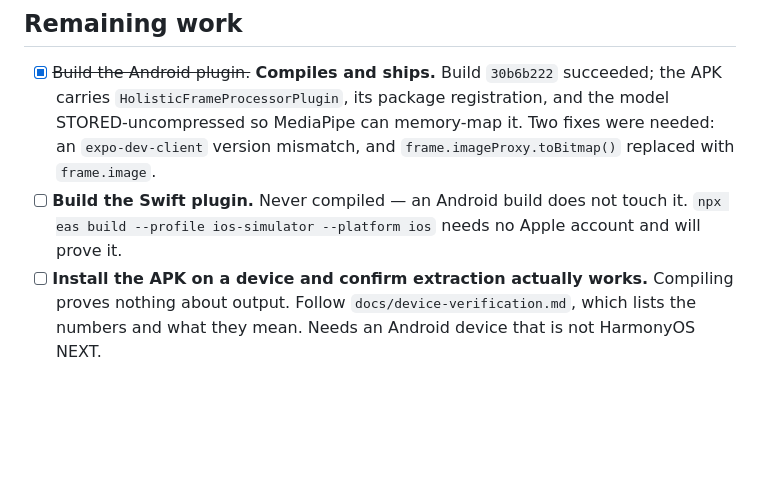
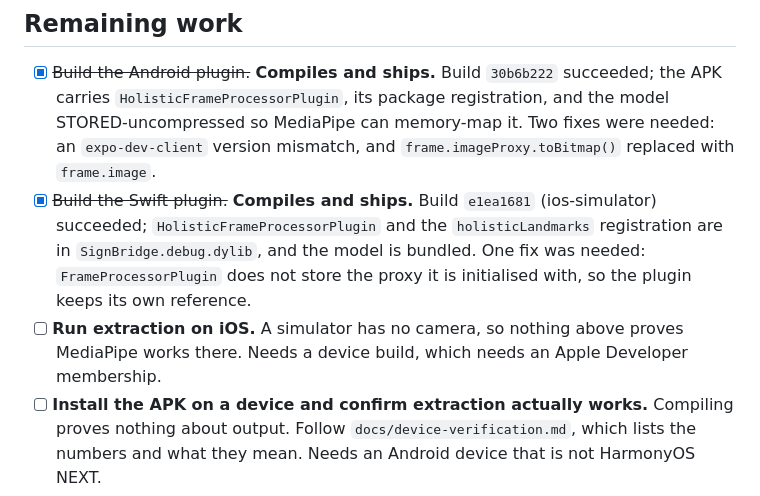
Before and after one commit to dclarke-maker/signer_engine, a Markdown page: todo.md, the part around the change. GitHub-like rendering; blank space fills up the shorter version.

Commit message:
docs: the Swift plugin compiles and ships
Build e1ea1681 (ios-simulator) succeeded. Verified in the artifact:
HolisticFrameProcessorPlugin and the holisticLandmarks registration are
present in SignBridge.debug.dylib - Xcode splits the binary in debug
configuration, so the main executable looks empty - and
holistic_landmarker.task is bundled at full size.

Both native plugins now compile. Neither has run: a simulator has no
camera, and no Android device is available yet.

Co-Authored-By: Claude Opus 5 (1M context) <noreply@anthropic.com>

```diff
--- a/todo.md
+++ b/todo.md
@@ -10,7 +10,8 @@ Implementation plan: `docs/superpowers/plans/2026-08-22-nsl-landmark-pipeline.md
 ## Remaining work
 
 - [x] ~~Build the Android plugin.~~ **Compiles and ships.** Build `30b6b222` succeeded; the APK carries `HolisticFrameProcessorPlugin`, its package registration, and the model STORED-uncompressed so MediaPipe can memory-map it. Two fixes were needed: an `expo-dev-client` version mismatch, and `frame.imageProxy.toBitmap()` replaced with `frame.image`.
-- [ ] **Build the Swift plugin.** Never compiled — an Android build does not touch it. `npx eas build --profile ios-simulator --platform ios` needs no Apple account and will prove it.
+- [x] ~~Build the Swift plugin.~~ **Compiles and ships.** Build `e1ea1681` (ios-simulator) succeeded; `HolisticFrameProcessorPlugin` and the `holisticLandmarks` registration are in `SignBridge.debug.dylib`, and the model is bundled. One fix was needed: `FrameProcessorPlugin` does not store the proxy it is initialised with, so the plugin keeps its own reference.
+- [ ] **Run extraction on iOS.** A simulator has no camera, so nothing above proves MediaPipe works there. Needs a device build, which needs an Apple Developer membership.
 - [ ] **Install the APK on a device and confirm extraction actually works.** Compiling proves nothing about output. Follow `docs/device-verification.md`, which lists the numbers and what they mean. Needs an Android device that is not HarmonyOS NEXT.
 - [ ] **Verify against the wire format.** `encodeHolisticBuffer` in `lib/extractors/holistic-buffer.ts` is the executable spec; confirm the native writers produce a buffer the decoder accepts, then check face 468, pose 33, 21 per hand, and the achieved frame rate.
 - [ ] Give the web extractor a `<video>` source. `expo-camera`'s `CameraView` renders one internally on web but does not expose a ref, so this needs a web-specific capture path or a plain `getUserMedia` element.
```
